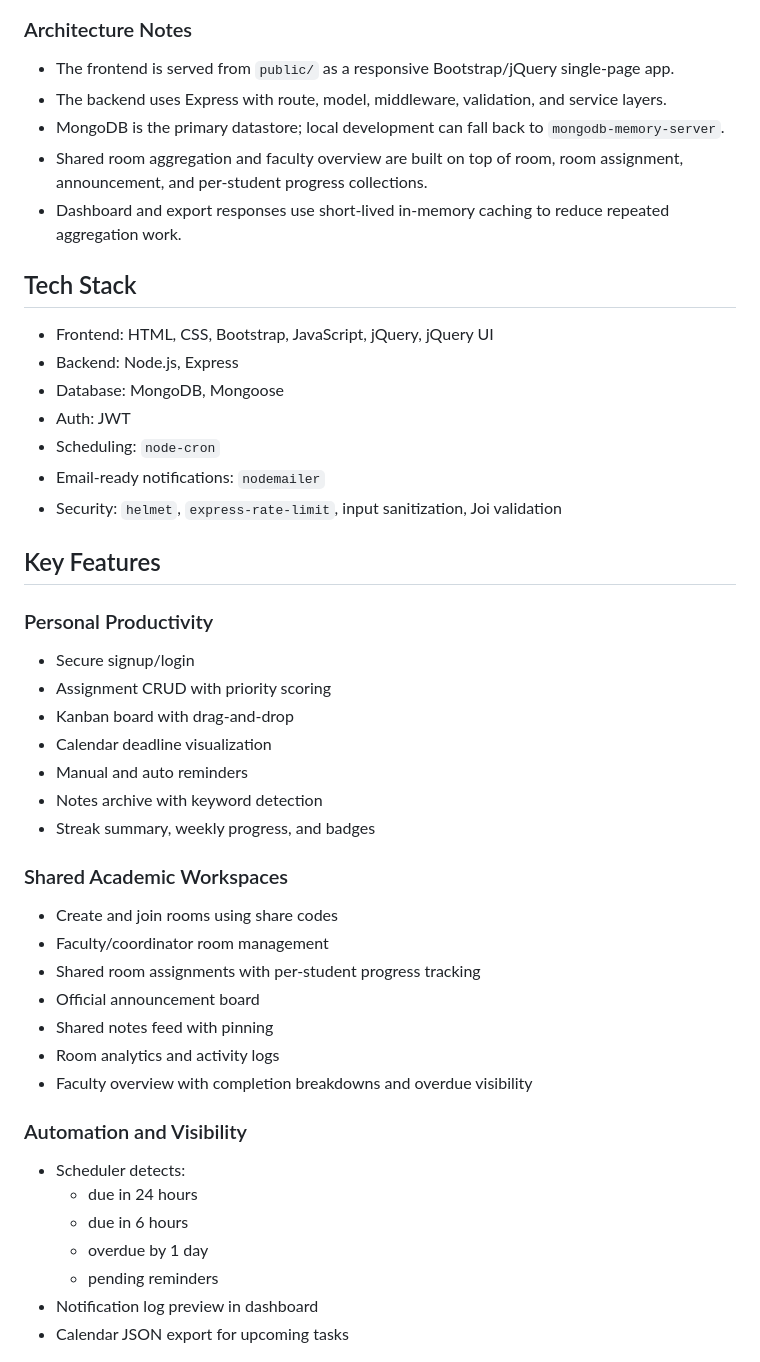
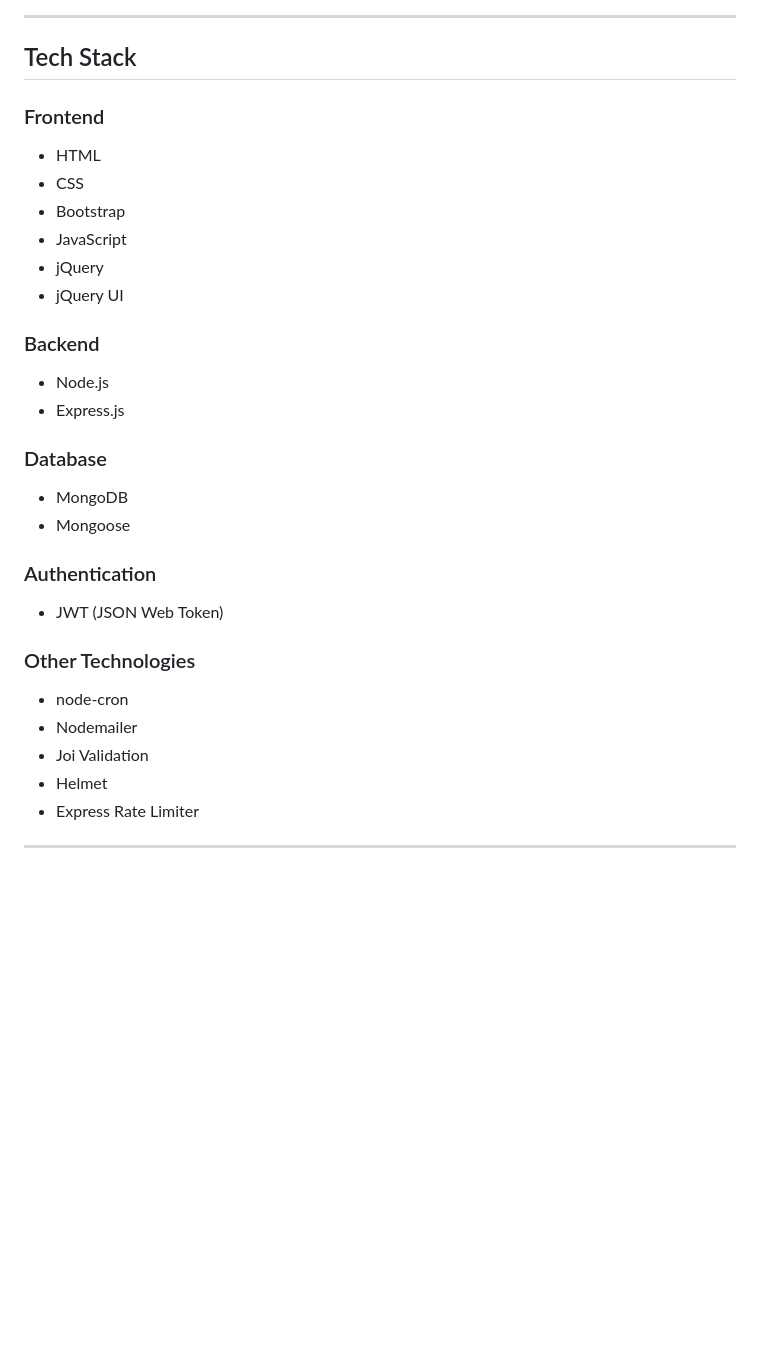
Before and after one commit to alfinafhobi/DeadlineDB, a Markdown page: README.md, the part around one of its changes. GitHub-like rendering; blank space fills up the shorter version.

````diff
--- a/README.md
+++ b/README.md
@@ -44,52 +65,34 @@ flowchart LR
 ```
 
-### Architecture Notes
+---
 
-- The frontend is served from `public/` as a responsive Bootstrap/jQuery single-page app.
-- The backend uses Express with route, model, middleware, validation, and service layers.
-- MongoDB is the primary datastore; local development can fall back to `mongodb-memory-server`.
-- Shared room aggregation and faculty overview are built on top of room, room assignment, announcement, and per-student progress collections.
-- Dashboard and export responses use short-lived in-memory caching to reduce repeated aggregation work.
+##  Tech Stack
 
-## Tech Stack
+### Frontend
+- HTML
+- CSS
+- Bootstrap
+- JavaScript
+- jQuery
+- jQuery UI
 
-- Frontend: HTML, CSS, Bootstrap, JavaScript, jQuery, jQuery UI
-- Backend: Node.js, Express
-- Database: MongoDB, Mongoose
-- Auth: JWT
-- Scheduling: `node-cron`
-- Email-ready notifications: `nodemailer`
-- Security: `helmet`, `express-rate-limit`, input sanitization, Joi validation
+### Backend
+- Node.js
+- Express.js
 
-## Key Features
+### Database
+- MongoDB
+- Mongoose
 
-### Personal Productivity
+### Authentication
+- JWT (JSON Web Token)
 
-- Secure signup/login
-- Assignment CRUD with priority scoring
-- Kanban board with drag-and-drop
-- Calendar deadline visualization
-- Manual and auto reminders
-- Notes archive with keyword detection
-- Streak summary, weekly progress, and badges
+### Other Technologies
+- node-cron
+- Nodemailer
+- Joi Validation
+- Helmet
+- Express Rate Limiter
 
-### Shared Academic Workspaces
+---
 
-- Create and join rooms using share codes
-- Faculty/coordinator room management
-- Shared room assignments with per-student progress tracking
-- Official announcement board
-- Shared notes feed with pinning
-- Room analytics and activity logs
-- Faculty overview with completion breakdowns and overdue visibility
-
-### Automation and Visibility
-
-- Scheduler detects:
-  - due in 24 hours
-  - due in 6 hours
-  - overdue by 1 day
-  - pending reminders
-- Notification log preview in dashboard
-- Calendar JSON export for upcoming tasks
-
````
Also changed, not shown: other parts of README.md (+163 -217 lines).
